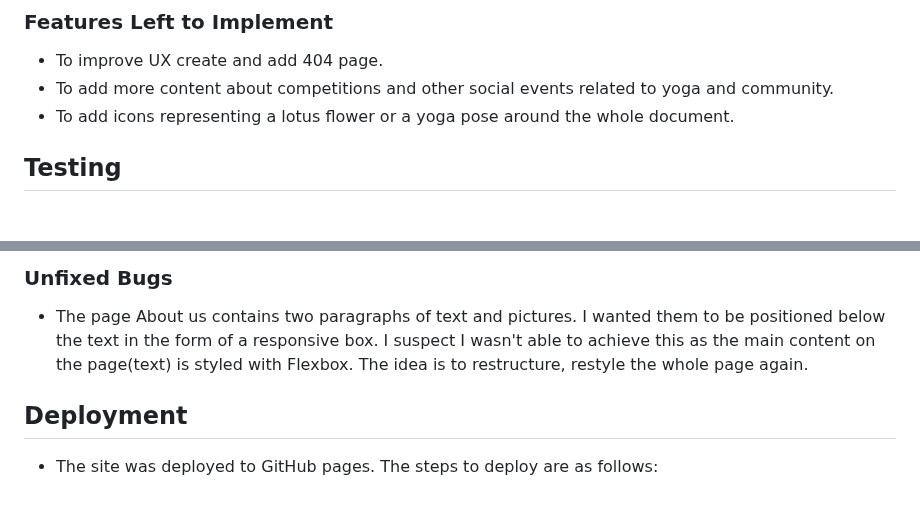
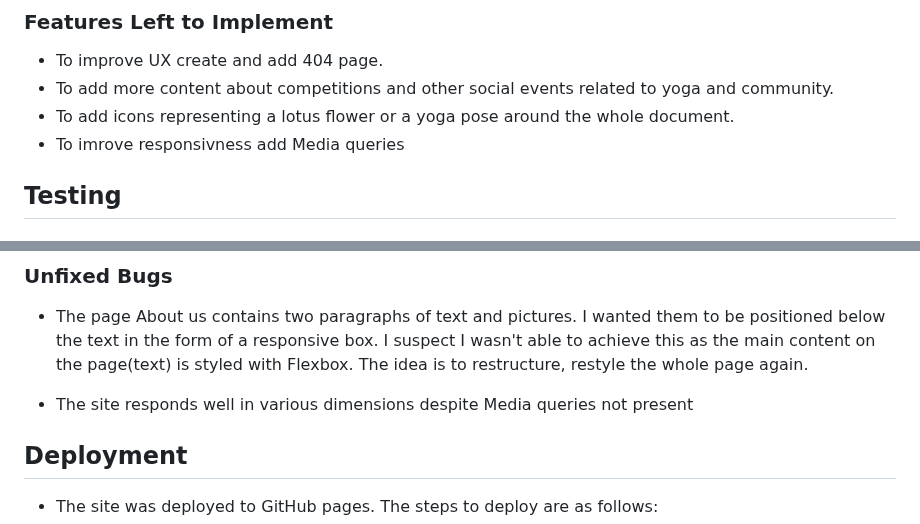
Before and after one commit to AnnaM-Salamon/blossom-yoga-studio, a Markdown page: README.md, 2 parts joined by grey strips. Drawn GitHub-style; blank space fills up the shorter version.

Commit message:
Update content in Readme

```diff
--- a/README.md
+++ b/README.md
@@ -68,6 +68,7 @@ Blossom Yoga is the perfect site for anyone looking to enhance their wellbeing t
 - To improve UX create and add 404 page.
 - To add more content about competitions and other social events related to yoga and community.
 - To add icons representing a lotus flower or a yoga pose around the whole document.
+- To imrove responsivness add Media queries
 
 ## Testing
 ### Validator Testing
@@ -83,6 +84,7 @@ Blossom Yoga is the perfect site for anyone looking to enhance their wellbeing t
 
 - The page About us contains two paragraphs of text and pictures. I wanted them to be positioned below the text in the form of a responsive box. I suspect I wasn't able to achieve this as the main content on the page(text) is styled with Flexbox. The idea is to restructure, restyle the whole page again.
 
+- The site responds well in various dimensions  despite Media queries not present
 
 ## Deployment
 
```
